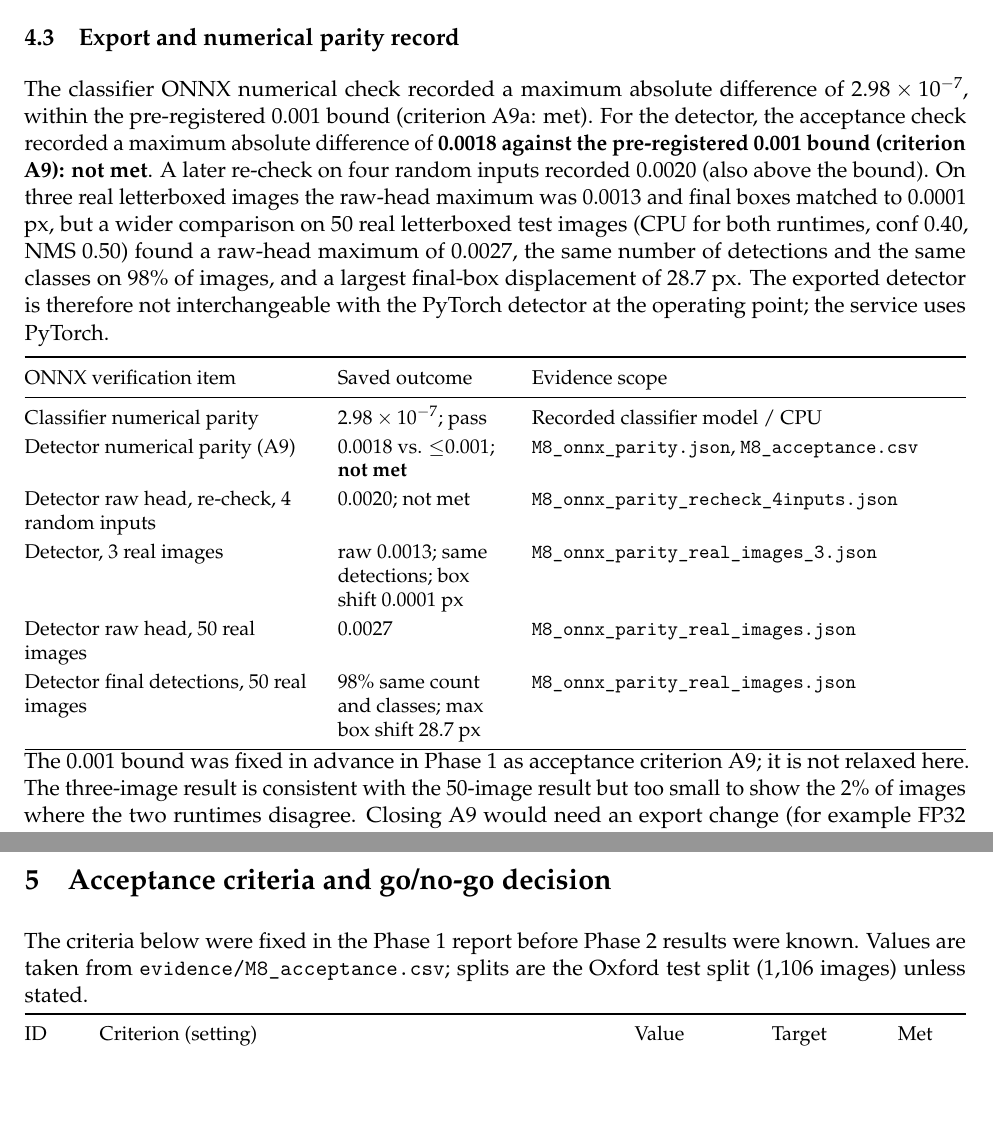
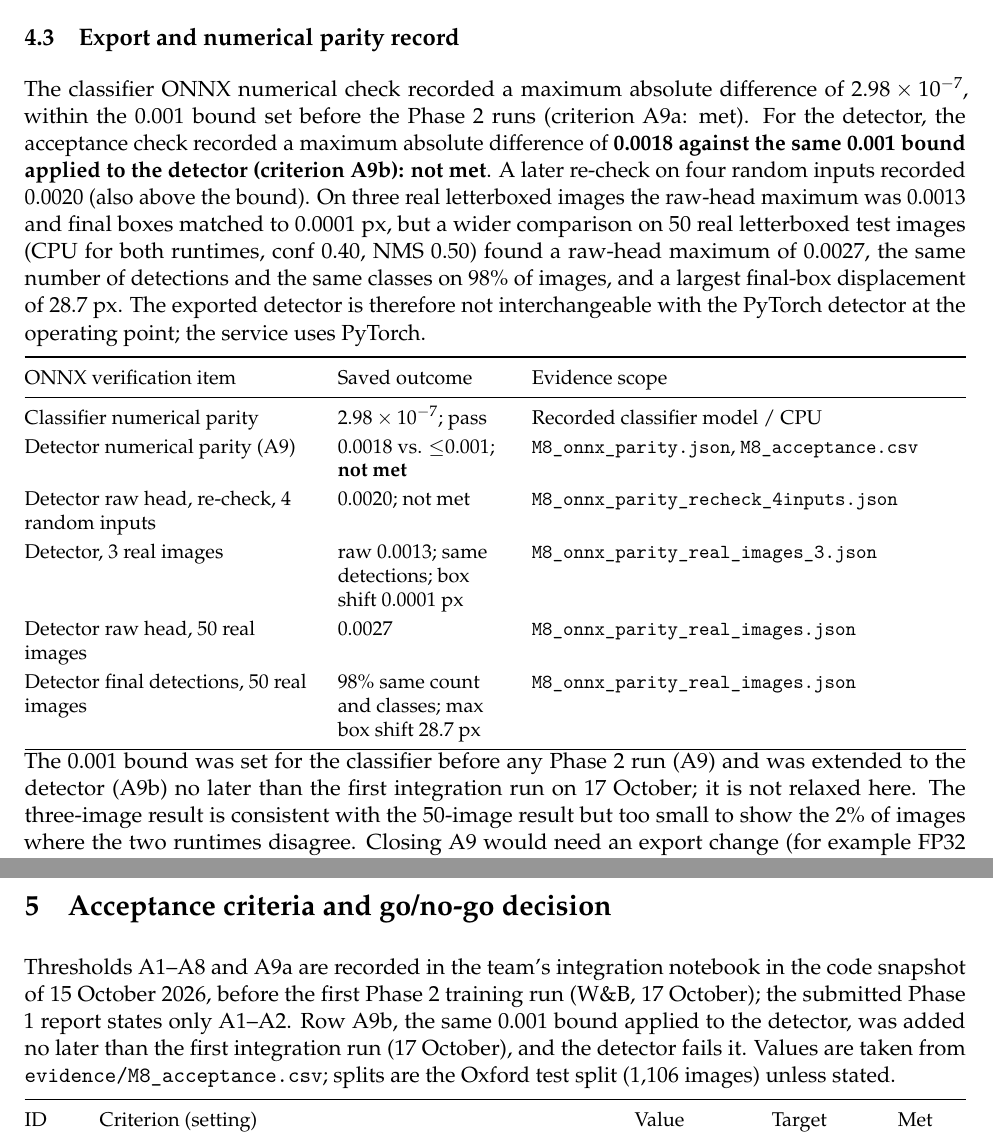
Before and after one commit to Yasser-20-alhajlah/smart-pet-vision, a LaTeX document (smart-pet-vision/phase2/report/main.tex): two parts of pages 12 and 14 of 19 before the commit and two parts of pages 12 and 15 of 21 after it, joined at a grey line, cut so that both start at the same text, the shorter picture padded with empty space. Compiled offline with pdfLaTeX.

Commit message:
State when acceptance criteria were set (15 Oct snapshot, before first Phase 2 run)

```diff
--- a/smart-pet-vision/phase2/report/main.tex
+++ b/smart-pet-vision/phase2/report/main.tex
@@ -231,7 +231,7 @@ ONNX detector on CPU + other models on T4 & 281 / 364 / 702 ms & 3.3 img/s & 218
 Method: first 50 test images cycled, batch 1, 10 warm-up + 200 timed runs, one process per backend. The two backends do not share the same detector execution device. The selected service implementation uses \textbf{PyTorch}; ONNX is an evaluated diagnostic export, not the deployed detector. Table values come from \code{evidence/M8_benchmark_pytorch.json} and \code{M8_benchmark_onnx_detector.json}. W\&B run fqow5ly7 logged a separate repetition (PyTorch p50/p95/p99 41.9/58.3/92.8 ms, 22.0 img/s; ONNX-detector 286/318/342 ms, 3.4 img/s); both repetitions meet A8 for PyTorch.
 
 \subsection{Export and numerical parity record}
-The classifier ONNX numerical check recorded a maximum absolute difference of $2.98\times10^{-7}$, within the pre-registered 0.001 bound (criterion A9a: met). For the detector, the acceptance check recorded a maximum absolute difference of \textbf{0.0018 against the pre-registered 0.001 bound (criterion A9): not met}. A later re-check on four random inputs recorded 0.0020 (also above the bound). On three real letterboxed images the raw-head maximum was 0.0013 and final boxes matched to 0.0001 px, but a wider comparison on 50 real letterboxed test images (CPU for both runtimes, conf 0.40, NMS 0.50) found a raw-head maximum of 0.0027, the same number of detections and the same classes on 98\% of images, and a largest final-box displacement of 28.7 px. The exported detector is therefore not interchangeable with the PyTorch detector at the operating point; the service uses PyTorch.
+The classifier ONNX numerical check recorded a maximum absolute difference of $2.98\times10^{-7}$, within the 0.001 bound set before the Phase 2 runs (criterion A9a: met). For the detector, the acceptance check recorded a maximum absolute difference of \textbf{0.0018 against the same 0.001 bound applied to the detector (criterion A9b): not met}. A later re-check on four random inputs recorded 0.0020 (also above the bound). On three real letterboxed images the raw-head maximum was 0.0013 and final boxes matched to 0.0001 px, but a wider comparison on 50 real letterboxed test images (CPU for both runtimes, conf 0.40, NMS 0.50) found a raw-head maximum of 0.0027, the same number of detections and the same classes on 98\% of images, and a largest final-box displacement of 28.7 px. The exported detector is therefore not interchangeable with the PyTorch detector at the operating point; the service uses PyTorch.
 
 
 {\small\begin{tabularx}{\linewidth}{@{}P{5.1cm} P{3cm} Y@{}}\toprule
@@ -242,7 +242,7 @@ Detector raw head, re-check, 4 random inputs & 0.0020; not met & \code{M8_onnx_p
 Detector, 3 real images & raw 0.0013; same detections; box shift 0.0001 px & \code{M8_onnx_parity_real_images_3.json}\\
 Detector raw head, 50 real images & 0.0027 & \code{M8_onnx_parity_real_images.json}\\
 Detector final detections, 50 real images & 98\% same count and classes; max box shift 28.7 px & \code{M8_onnx_parity_real_images.json}\\\bottomrule\end{tabularx}}
-The 0.001 bound was fixed in advance in Phase 1 as acceptance criterion A9; it is not relaxed here. The three-image result is consistent with the 50-image result but too small to show the 2\% of images where the two runtimes disagree. Closing A9 would need an export change (for example FP32 graph without fused post-processing, or comparing at the decoded-box level with a pre-registered tolerance in a new phase) and a re-run.
+The 0.001 bound was set for the classifier before any Phase 2 run (A9) and was extended to the detector (A9b) no later than the first integration run on 17 October; it is not relaxed here. The three-image result is consistent with the 50-image result but too small to show the 2\% of images where the two runtimes disagree. Closing A9 would need an export change (for example FP32 graph without fused post-processing, or comparing at the decoded-box level with a pre-registered tolerance in a new phase) and a re-run.
 \clearpage
 
 \subsection{Integrated decisions on the inspected 401-photo collection}
@@ -265,7 +265,7 @@ Because the referral rule counts \emph{detected} animals, a multi-animal photogr
 \clearpage
 
 \section{Acceptance criteria and go/no-go decision}
-The criteria below were fixed in the Phase 1 report before Phase 2 results were known. Values are taken from \code{evidence/M8_acceptance.csv}; splits are the Oxford test split (1,106 images) unless stated.
+Thresholds A1--A8 and A9a are recorded in the team's integration notebook in the code snapshot of 15 October 2026, before the first Phase 2 training run (W\&B, 17 October); the submitted Phase 1 report states only A1--A2. Row A9b, the same 0.001 bound applied to the detector, was added no later than the first integration run (17 October), and the detector fails it. Values are taken from \code{evidence/M8_acceptance.csv}; splits are the Oxford test split (1,106 images) unless stated.
 
 {\small\begin{tabularx}{\linewidth}{@{}P{0.9cm} Y P{2.0cm} P{1.8cm} P{1.2cm}@{}}\toprule
 ID & Criterion (setting) & Value & Target & Met\\\midrule
```
Also changed, not shown: smart-pet-vision/phase2/REQUIREMENTS_CHECKLIST_AR.md (+2 -2 lines), smart-pet-vision/phase2/README.md, smart-pet-vision/phase2/report/SmartPetVision_Phase2_Report.pdf, smart-pet-vision/phase2/report/main.tex (3 more changed lines).
